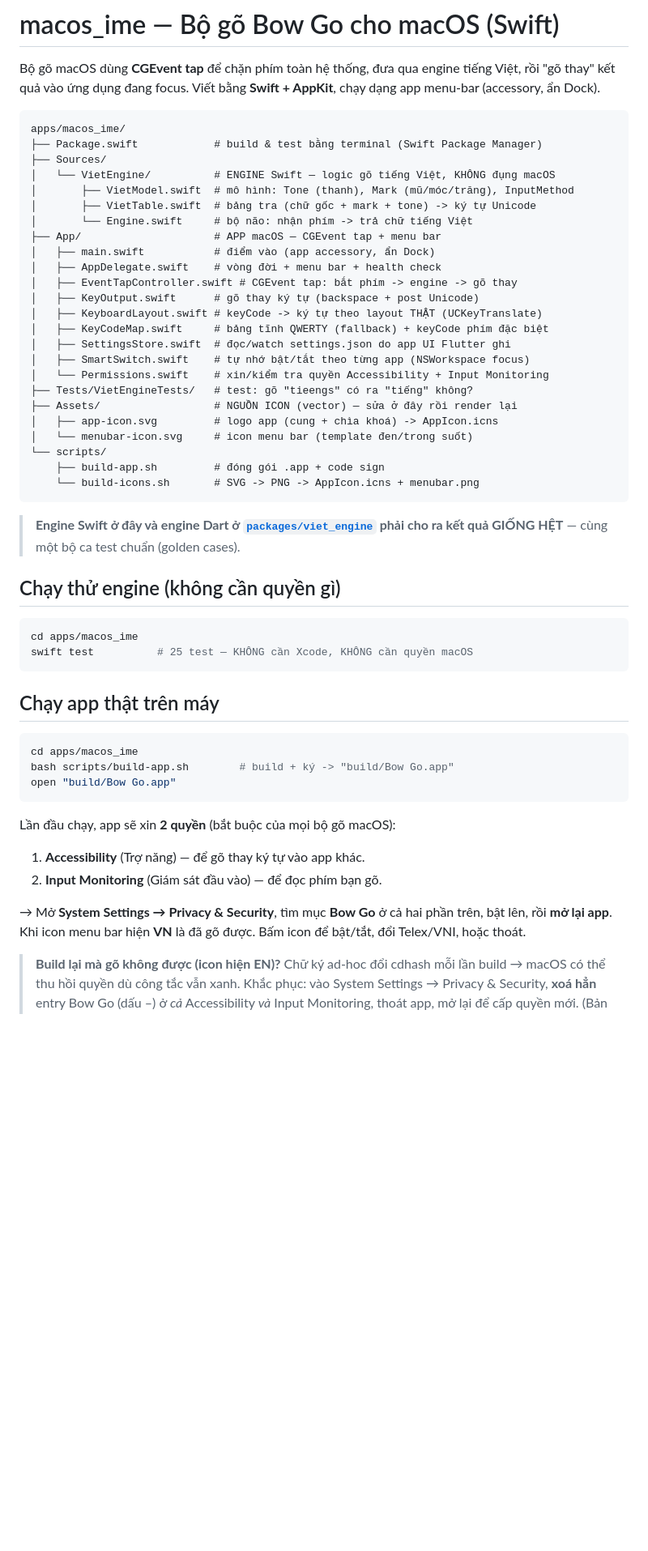
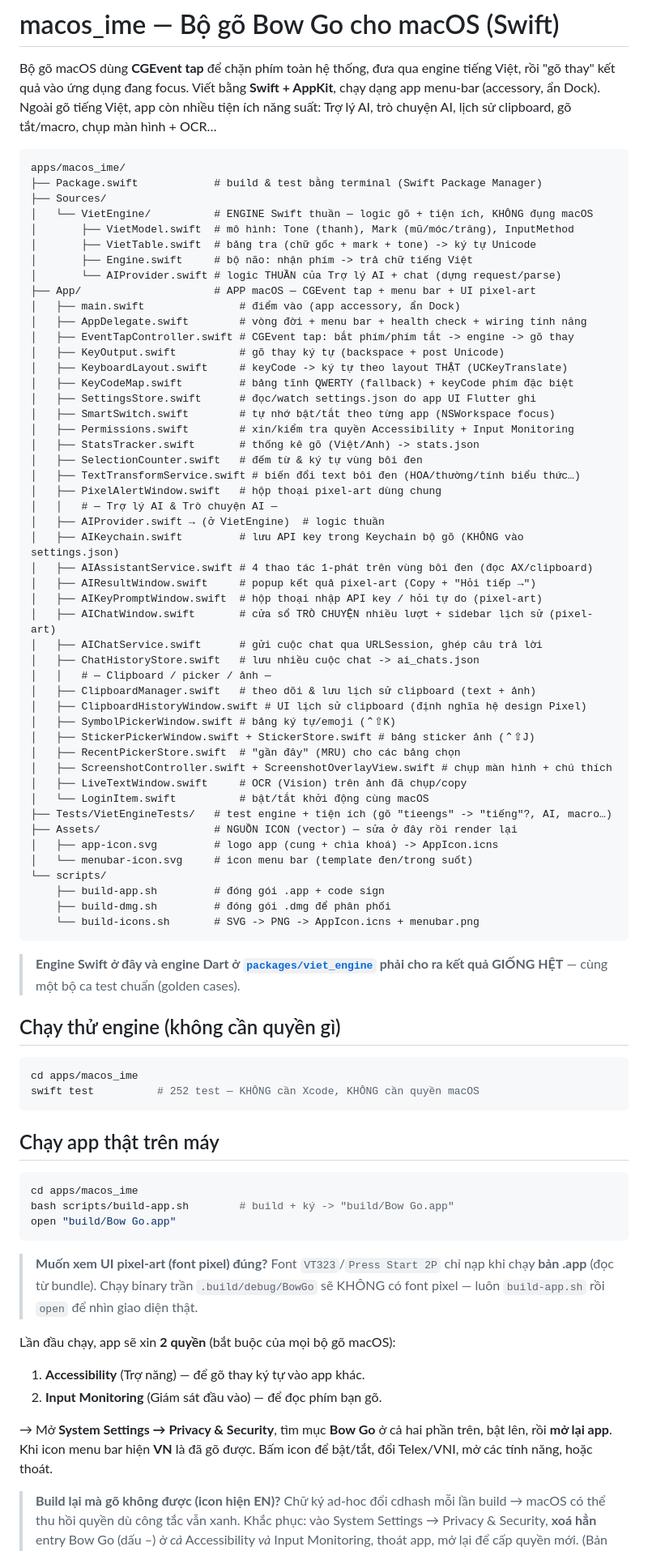
Before and after one commit to Bow-T/monorepo-key, a Markdown page: apps/macos_ime/README.md, the part around one of its changes. Shown at 81% size. Drawn GitHub-style; blank space fills up the shorter version.

````diff
--- a/apps/macos_ime/README.md
+++ b/apps/macos_ime/README.md
@@ -2,32 +2,57 @@
 
 Bộ gõ macOS dùng **CGEvent tap** để chặn phím toàn hệ thống, đưa qua engine tiếng Việt,
 rồi "gõ thay" kết quả vào ứng dụng đang focus. Viết bằng **Swift + AppKit**, chạy dạng
-app menu-bar (accessory, ẩn Dock).
+app menu-bar (accessory, ẩn Dock). Ngoài gõ tiếng Việt, app còn nhiều tiện ích năng
+suất: Trợ lý AI, trò chuyện AI, lịch sử clipboard, gõ tắt/macro, chụp màn hình + OCR…
 
 ```
 apps/macos_ime/
 ├── Package.swift            # build & test bằng terminal (Swift Package Manager)
 ├── Sources/
-│   └── VietEngine/          # ENGINE Swift — logic gõ tiếng Việt, KHÔNG đụng macOS
+│   └── VietEngine/          # ENGINE Swift thuần — logic gõ + tiện ích, KHÔNG đụng macOS
 │       ├── VietModel.swift  # mô hình: Tone (thanh), Mark (mũ/móc/trăng), InputMethod
 │       ├── VietTable.swift  # bảng tra (chữ gốc + mark + tone) -> ký tự Unicode
-│       └── Engine.swift     # bộ não: nhận phím -> trả chữ tiếng Việt
-├── App/                     # APP macOS — CGEvent tap + menu bar
-│   ├── main.swift           # điểm vào (app accessory, ẩn Dock)
-│   ├── AppDelegate.swift    # vòng đời + menu bar + health check
-│   ├── EventTapController.swift # CGEvent tap: bắt phím -> engine -> gõ thay
-│   ├── KeyOutput.swift      # gõ thay ký tự (backspace + post Unicode)
-│   ├── KeyboardLayout.swift # keyCode -> ký tự theo layout THẬT (UCKeyTranslate)
-│   ├── KeyCodeMap.swift     # bảng tĩnh QWERTY (fallback) + keyCode phím đặc biệt
-│   ├── SettingsStore.swift  # đọc/watch settings.json do app UI Flutter ghi
-│   ├── SmartSwitch.swift    # tự nhớ bật/tắt theo từng app (NSWorkspace focus)
-│   └── Permissions.swift    # xin/kiểm tra quyền Accessibility + Input Monitoring
-├── Tests/VietEngineTests/   # test: gõ "tieengs" có ra "tiếng" không?
+│       ├── Engine.swift     # bộ não: nhận phím -> trả chữ tiếng Việt
+│       └── AIProvider.swift # logic THUẦN của Trợ lý AI + chat (dựng request/parse)
+├── App/                     # APP macOS — CGEvent tap + menu bar + UI pixel-art
+│   ├── main.swift               # điểm vào (app accessory, ẩn Dock)
+│   ├── AppDelegate.swift        # vòng đời + menu bar + health check + wiring tính năng
+│   ├── EventTapController.swift # CGEvent tap: bắt phím/phím tắt -> engine -> gõ thay
+│   ├── KeyOutput.swift          # gõ thay ký tự (backspace + post Unicode)
+│   ├── KeyboardLayout.swift     # keyCode -> ký tự theo layout THẬT (UCKeyTranslate)
+│   ├── KeyCodeMap.swift         # bảng tĩnh QWERTY (fallback) + keyCode phím đặc biệt
+│   ├── SettingsStore.swift      # đọc/watch settings.json do app UI Flutter ghi
+│   ├── SmartSwitch.swift        # tự nhớ bật/tắt theo từng app (NSWorkspace focus)
+│   ├── Permissions.swift        # xin/kiểm tra quyền Accessibility + Input Monitoring
+│   ├── StatsTracker.swift       # thống kê gõ (Việt/Anh) -> stats.json
+│   ├── SelectionCounter.swift   # đếm từ & ký tự vùng bôi đen
+│   ├── TextTransformService.swift # biến đổi text bôi đen (HOA/thường/tính biểu thức…)
+│   ├── PixelAlertWindow.swift   # hộp thoại pixel-art dùng chung
+│   │   # — Trợ lý AI & Trò chuyện AI —
+│   ├── AIProvider.swift → (ở VietEngine)  # logic thuần
+│   ├── AIKeychain.swift         # lưu API key trong Keychain bộ gõ (KHÔNG vào settings.json)
+│   ├── AIAssistantService.swift # 4 thao tác 1-phát trên vùng bôi đen (đọc AX/clipboard)
+│   ├── AIResultWindow.swift     # popup kết quả pixel-art (Copy + "Hỏi tiếp →")
+│   ├── AIKeyPromptWindow.swift  # hộp thoại nhập API key / hỏi tự do (pixel-art)
+│   ├── AIChatWindow.swift       # cửa sổ TRÒ CHUYỆN nhiều lượt + sidebar lịch sử (pixel-art)
+│   ├── AIChatService.swift      # gửi cuộc chat qua URLSession, ghép câu trả lời
+│   ├── ChatHistoryStore.swift   # lưu nhiều cuộc chat -> ai_chats.json
+│   │   # — Clipboard / picker / ảnh —
+│   ├── ClipboardManager.swift   # theo dõi & lưu lịch sử clipboard (text + ảnh)
+│   ├── ClipboardHistoryWindow.swift # UI lịch sử clipboard (định nghĩa hệ design Pixel)
+│   ├── SymbolPickerWindow.swift # bảng ký tự/emoji (⌃⇧K)
+│   ├── StickerPickerWindow.swift + StickerStore.swift # bảng sticker ảnh (⌃⇧J)
+│   ├── RecentPickerStore.swift  # "gần đây" (MRU) cho các bảng chọn
+│   ├── ScreenshotController.swift + ScreenshotOverlayView.swift # chụp màn hình + chú thích
+│   ├── LiveTextWindow.swift     # OCR (Vision) trên ảnh đã chụp/copy
+│   └── LoginItem.swift          # bật/tắt khởi động cùng macOS
+├── Tests/VietEngineTests/   # test engine + tiện ích (gõ "tieengs" -> "tiếng"?, AI, macro…)
 ├── Assets/                  # NGUỒN ICON (vector) — sửa ở đây rồi render lại
 │   ├── app-icon.svg         # logo app (cung + chìa khoá) -> AppIcon.icns
 │   └── menubar-icon.svg     # icon menu bar (template đen/trong suốt)
 └── scripts/
     ├── build-app.sh         # đóng gói .app + code sign
+    ├── build-dmg.sh         # đóng gói .dmg để phân phối
     └── build-icons.sh       # SVG -> PNG -> AppIcon.icns + menubar.png
 ```
 
@@ -38,7 +63,7 @@ apps/macos_ime/
 
 ```bash
 cd apps/macos_ime
-swift test          # 25 test — KHÔNG cần Xcode, KHÔNG cần quyền macOS
+swift test          # 252 test — KHÔNG cần Xcode, KHÔNG cần quyền macOS
 ```
 
 ## Chạy app thật trên máy
@@ -49,6 +74,10 @@ bash scripts/build-app.sh        # build + ký -> "build/Bow Go.app"
 open "build/Bow Go.app"
 ```
 
+> **Muốn xem UI pixel-art (font pixel) đúng?** Font `VT323`/`Press Start 2P` chỉ nạp
+> khi chạy **bản .app** (đọc từ bundle). Chạy binary trần `.build/debug/BowGo` sẽ
+> KHÔNG có font pixel — luôn `build-app.sh` rồi `open` để nhìn giao diện thật.
+
 Lần đầu chạy, app sẽ xin **2 quyền** (bắt buộc của mọi bộ gõ macOS):
 
 1. **Accessibility** (Trợ năng) — để gõ thay ký tự vào app khác.
@@ -56,7 +85,7 @@ Lần đầu chạy, app sẽ xin **2 quyền** (bắt buộc của mọi bộ g
 
 → Mở **System Settings → Privacy & Security**, tìm mục **Bow Go** ở cả hai phần trên,
 bật lên, rồi **mở lại app**. Khi icon menu bar hiện **VN** là đã gõ được.
-Bấm icon để bật/tắt, đổi Telex/VNI, hoặc thoát.
+Bấm icon để bật/tắt, đổi Telex/VNI, mở các tính năng, hoặc thoát.
 
 > **Build lại mà gõ không được (icon hiện EN)?** Chữ ký ad-hoc đổi cdhash mỗi lần
 > build → macOS có thể thu hồi quyền dù công tắc vẫn xanh. Khắc phục: vào System
````
Also changed, not shown: other parts of apps/macos_ime/README.md (+35 -6 lines).
